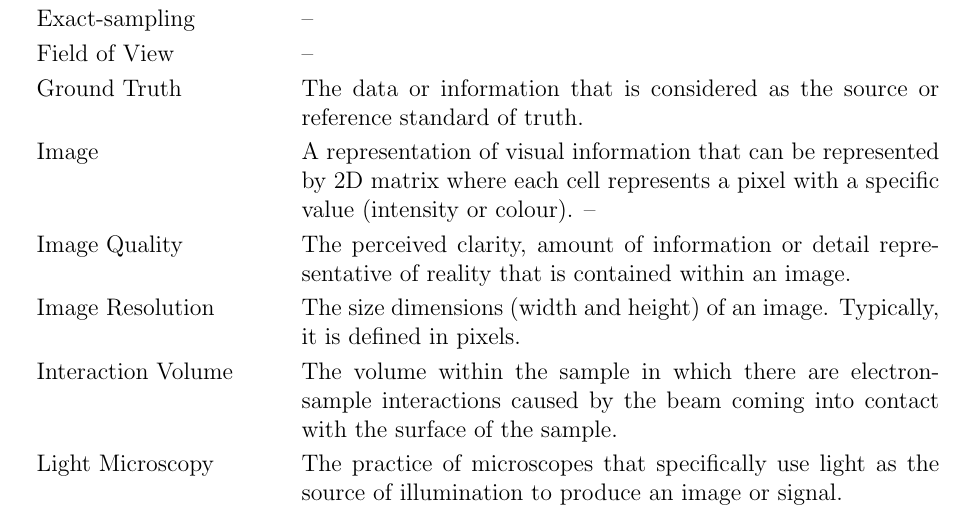
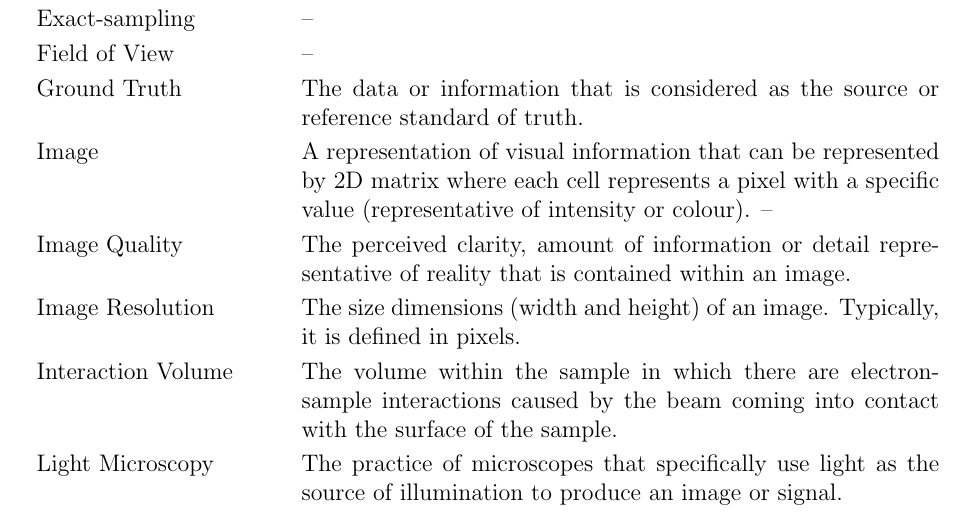
Before and after one commit to joedf/CAS741_w23, a LaTeX document (docs/SRS/SRS.tex): part of page 10 of 27, cut so that both start at the same text. Compiled offline with pdfLaTeX.

Commit message:
tweak image def

```diff
--- a/docs/SRS/SRS.tex
+++ b/docs/SRS/SRS.tex
@@ -440,7 +440,7 @@ easier to correctly understand the requirements:
 
         Ground Truth & The data or information that is considered as the source or reference standard of truth. \\
 
-        Image & A representation of visual information that can be represented by 2D matrix where each cell represents a pixel with a specific value (intensity or colour). -- \\
+        Image & A representation of visual information that can be represented by 2D matrix where each cell represents a pixel with a specific value (representative of intensity or colour). -- \\
 
         Image Quality & The perceived clarity, amount of information or detail representative of reality that is contained within an image. \\
 
```
